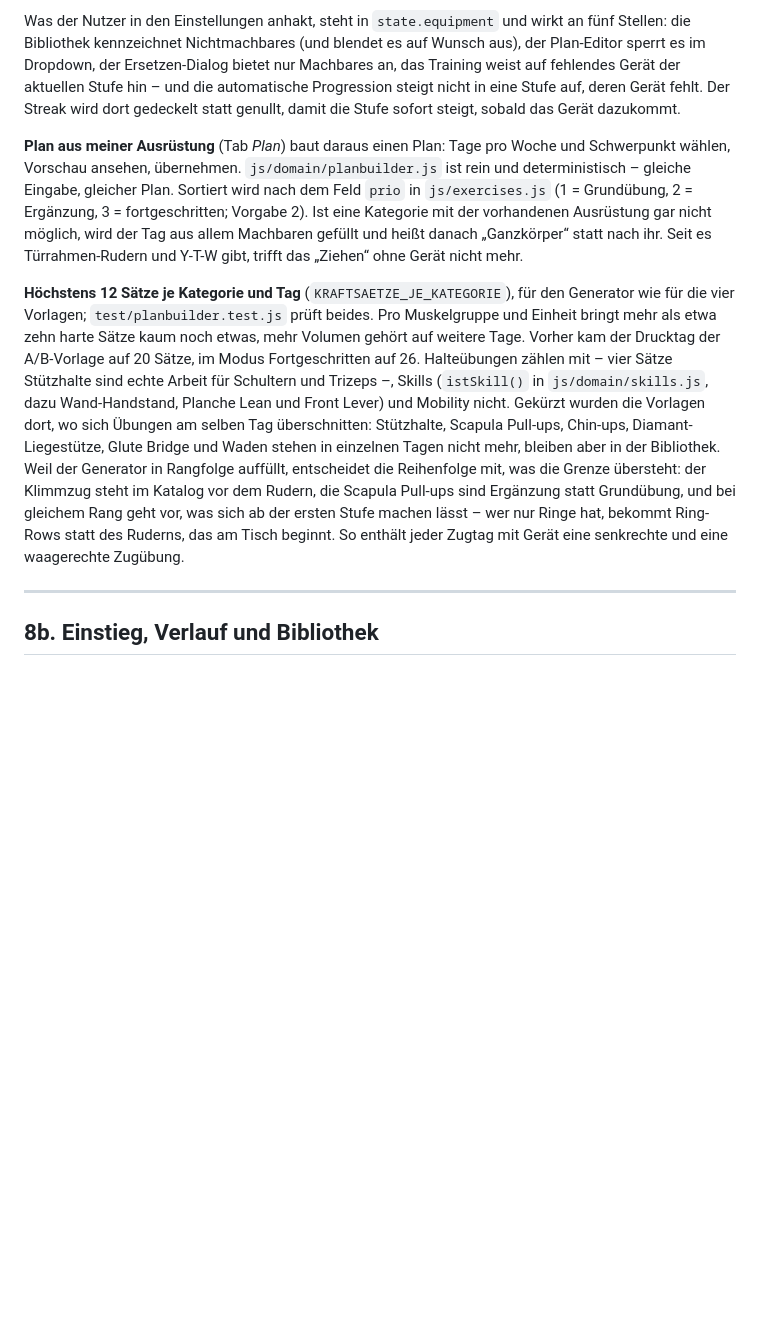
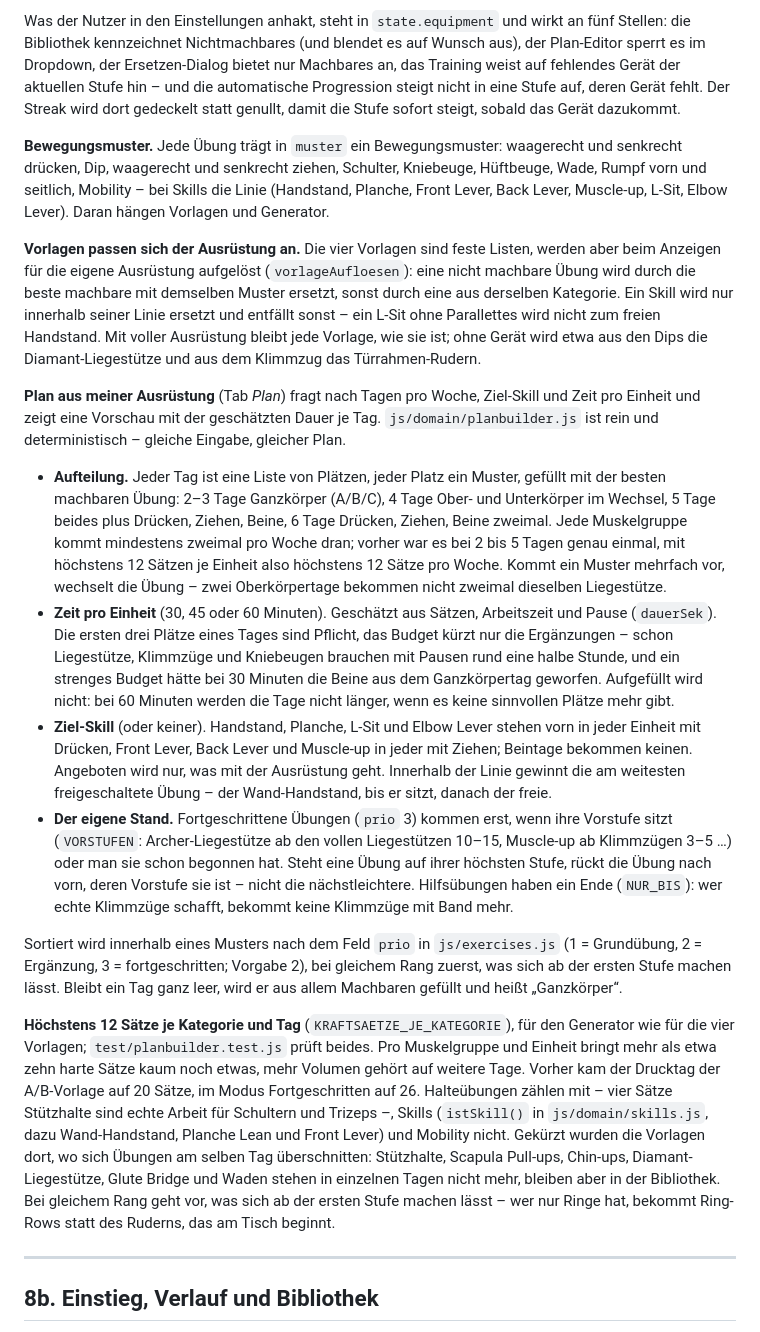
Before and after one commit to kaveyro/calisthenics, a Markdown page: README.md, the part around the change. Rendered like a GitHub page; blank space fills up the shorter version.

Commit message:
docs: Bewegungsmuster, Vorlagen fuer die Ausruestung und der neue Plangenerator
Abschnitt 8a beschreibt das Feld muster, wie die Vorlagen fuer die
eigene Ausruestung aufgeloest werden, und den Plangenerator mit
Aufteilung nach Tageszahl (jede Muskelgruppe mindestens zweimal pro
Woche), Zeit pro Einheit samt Pflichtplaetzen, Ziel-Skill und den
Vorstufen fortgeschrittener Uebungen.

Co-Authored-By: Claude Opus 5.5 <noreply@anthropic.com>

```diff
--- a/README.md
+++ b/README.md
@@ -266,9 +266,20 @@ Markiert wird nur eigens angeschafftes Gerät. Eine erhöhte Fläche, eine Wand,
 
 Was der Nutzer in den Einstellungen anhakt, steht in `state.equipment` und wirkt an fünf Stellen: die Bibliothek kennzeichnet Nichtmachbares (und blendet es auf Wunsch aus), der Plan-Editor sperrt es im Dropdown, der Ersetzen-Dialog bietet nur Machbares an, das Training weist auf fehlendes Gerät der aktuellen Stufe hin – und die automatische Progression steigt nicht in eine Stufe auf, deren Gerät fehlt. Der Streak wird dort gedeckelt statt genullt, damit die Stufe sofort steigt, sobald das Gerät dazukommt.
 
-**Plan aus meiner Ausrüstung** (Tab *Plan*) baut daraus einen Plan: Tage pro Woche und Schwerpunkt wählen, Vorschau ansehen, übernehmen. `js/domain/planbuilder.js` ist rein und deterministisch – gleiche Eingabe, gleicher Plan. Sortiert wird nach dem Feld `prio` in `js/exercises.js` (1 = Grundübung, 2 = Ergänzung, 3 = fortgeschritten; Vorgabe 2). Ist eine Kategorie mit der vorhandenen Ausrüstung gar nicht möglich, wird der Tag aus allem Machbaren gefüllt und heißt danach „Ganzkörper“ statt nach ihr. Seit es Türrahmen-Rudern und Y-T-W gibt, trifft das „Ziehen“ ohne Gerät nicht mehr.
+**Bewegungsmuster.** Jede Übung trägt in `muster` ein Bewegungsmuster: waagerecht und senkrecht drücken, Dip, waagerecht und senkrecht ziehen, Schulter, Kniebeuge, Hüftbeuge, Wade, Rumpf vorn und seitlich, Mobility – bei Skills die Linie (Handstand, Planche, Front Lever, Back Lever, Muscle-up, L-Sit, Elbow Lever). Daran hängen Vorlagen und Generator.
 
-**Höchstens 12 Sätze je Kategorie und Tag** (`KRAFTSAETZE_JE_KATEGORIE`), für den Generator wie für die vier Vorlagen; `test/planbuilder.test.js` prüft beides. Pro Muskelgruppe und Einheit bringt mehr als etwa zehn harte Sätze kaum noch etwas, mehr Volumen gehört auf weitere Tage. Vorher kam der Drucktag der A/B-Vorlage auf 20 Sätze, im Modus Fortgeschritten auf 26. Halteübungen zählen mit – vier Sätze Stützhalte sind echte Arbeit für Schultern und Trizeps –, Skills (`istSkill()` in `js/domain/skills.js`, dazu Wand-Handstand, Planche Lean und Front Lever) und Mobility nicht. Gekürzt wurden die Vorlagen dort, wo sich Übungen am selben Tag überschnitten: Stützhalte, Scapula Pull-ups, Chin-ups, Diamant-Liegestütze, Glute Bridge und Waden stehen in einzelnen Tagen nicht mehr, bleiben aber in der Bibliothek. Weil der Generator in Rangfolge auffüllt, entscheidet die Reihenfolge mit, was die Grenze übersteht: der Klimmzug steht im Katalog vor dem Rudern, die Scapula Pull-ups sind Ergänzung statt Grundübung, und bei gleichem Rang geht vor, was sich ab der ersten Stufe machen lässt – wer nur Ringe hat, bekommt Ring-Rows statt des Ruderns, das am Tisch beginnt. So enthält jeder Zugtag mit Gerät eine senkrechte und eine waagerechte Zugübung.
+**Vorlagen passen sich der Ausrüstung an.** Die vier Vorlagen sind feste Listen, werden aber beim Anzeigen für die eigene Ausrüstung aufgelöst (`vorlageAufloesen`): eine nicht machbare Übung wird durch die beste machbare mit demselben Muster ersetzt, sonst durch eine aus derselben Kategorie. Ein Skill wird nur innerhalb seiner Linie ersetzt und entfällt sonst – ein L-Sit ohne Parallettes wird nicht zum freien Handstand. Mit voller Ausrüstung bleibt jede Vorlage, wie sie ist; ohne Gerät wird etwa aus den Dips die Diamant-Liegestütze und aus dem Klimmzug das Türrahmen-Rudern.
+
+**Plan aus meiner Ausrüstung** (Tab *Plan*) fragt nach Tagen pro Woche, Ziel-Skill und Zeit pro Einheit und zeigt eine Vorschau mit der geschätzten Dauer je Tag. `js/domain/planbuilder.js` ist rein und deterministisch – gleiche Eingabe, gleicher Plan.
+
+- **Aufteilung.** Jeder Tag ist eine Liste von Plätzen, jeder Platz ein Muster, gefüllt mit der besten machbaren Übung: 2–3 Tage Ganzkörper (A/B/C), 4 Tage Ober- und Unterkörper im Wechsel, 5 Tage beides plus Drücken, Ziehen, Beine, 6 Tage Drücken, Ziehen, Beine zweimal. Jede Muskelgruppe kommt mindestens zweimal pro Woche dran; vorher war es bei 2 bis 5 Tagen genau einmal, mit höchstens 12 Sätzen je Einheit also höchstens 12 Sätze pro Woche. Kommt ein Muster mehrfach vor, wechselt die Übung – zwei Oberkörpertage bekommen nicht zweimal dieselben Liegestütze.
+- **Zeit pro Einheit** (30, 45 oder 60 Minuten). Geschätzt aus Sätzen, Arbeitszeit und Pause (`dauerSek`). Die ersten drei Plätze eines Tages sind Pflicht, das Budget kürzt nur die Ergänzungen – schon Liegestütze, Klimmzüge und Kniebeugen brauchen mit Pausen rund eine halbe Stunde, und ein strenges Budget hätte bei 30 Minuten die Beine aus dem Ganzkörpertag geworfen. Aufgefüllt wird nicht: bei 60 Minuten werden die Tage nicht länger, wenn es keine sinnvollen Plätze mehr gibt.
+- **Ziel-Skill** (oder keiner). Handstand, Planche, L-Sit und Elbow Lever stehen vorn in jeder Einheit mit Drücken, Front Lever, Back Lever und Muscle-up in jeder mit Ziehen; Beintage bekommen keinen. Angeboten wird nur, was mit der Ausrüstung geht. Innerhalb der Linie gewinnt die am weitesten freigeschaltete Übung – der Wand-Handstand, bis er sitzt, danach der freie.
+- **Der eigene Stand.** Fortgeschrittene Übungen (`prio` 3) kommen erst, wenn ihre Vorstufe sitzt (`VORSTUFEN`: Archer-Liegestütze ab den vollen Liegestützen 10–15, Muscle-up ab Klimmzügen 3–5 …) oder man sie schon begonnen hat. Steht eine Übung auf ihrer höchsten Stufe, rückt die Übung nach vorn, deren Vorstufe sie ist – nicht die nächstleichtere. Hilfsübungen haben ein Ende (`NUR_BIS`): wer echte Klimmzüge schafft, bekommt keine Klimmzüge mit Band mehr.
+
+Sortiert wird innerhalb eines Musters nach dem Feld `prio` in `js/exercises.js` (1 = Grundübung, 2 = Ergänzung, 3 = fortgeschritten; Vorgabe 2), bei gleichem Rang zuerst, was sich ab der ersten Stufe machen lässt. Bleibt ein Tag ganz leer, wird er aus allem Machbaren gefüllt und heißt „Ganzkörper“.
+
+**Höchstens 12 Sätze je Kategorie und Tag** (`KRAFTSAETZE_JE_KATEGORIE`), für den Generator wie für die vier Vorlagen; `test/planbuilder.test.js` prüft beides. Pro Muskelgruppe und Einheit bringt mehr als etwa zehn harte Sätze kaum noch etwas, mehr Volumen gehört auf weitere Tage. Vorher kam der Drucktag der A/B-Vorlage auf 20 Sätze, im Modus Fortgeschritten auf 26. Halteübungen zählen mit – vier Sätze Stützhalte sind echte Arbeit für Schultern und Trizeps –, Skills (`istSkill()` in `js/domain/skills.js`, dazu Wand-Handstand, Planche Lean und Front Lever) und Mobility nicht. Gekürzt wurden die Vorlagen dort, wo sich Übungen am selben Tag überschnitten: Stützhalte, Scapula Pull-ups, Chin-ups, Diamant-Liegestütze, Glute Bridge und Waden stehen in einzelnen Tagen nicht mehr, bleiben aber in der Bibliothek. Bei gleichem Rang geht vor, was sich ab der ersten Stufe machen lässt – wer nur Ringe hat, bekommt Ring-Rows statt des Ruderns, das am Tisch beginnt.
 
 ---
 
```
